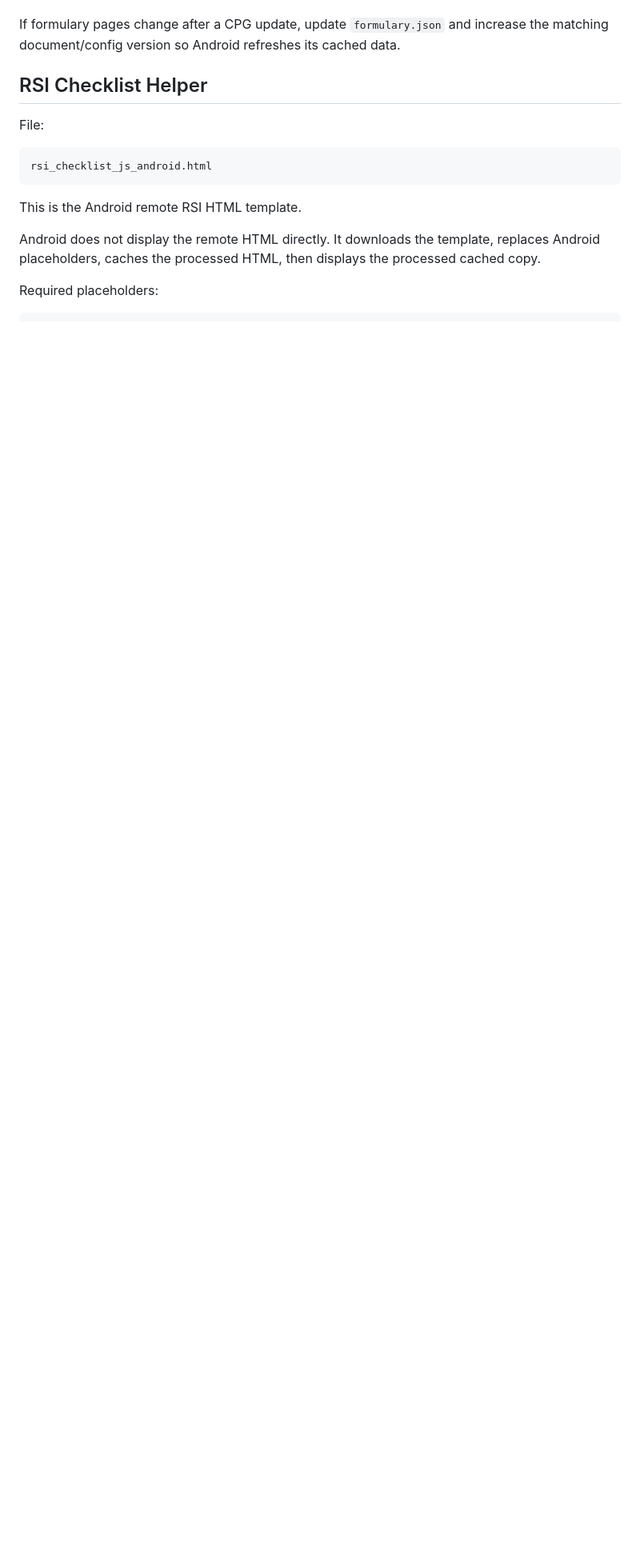
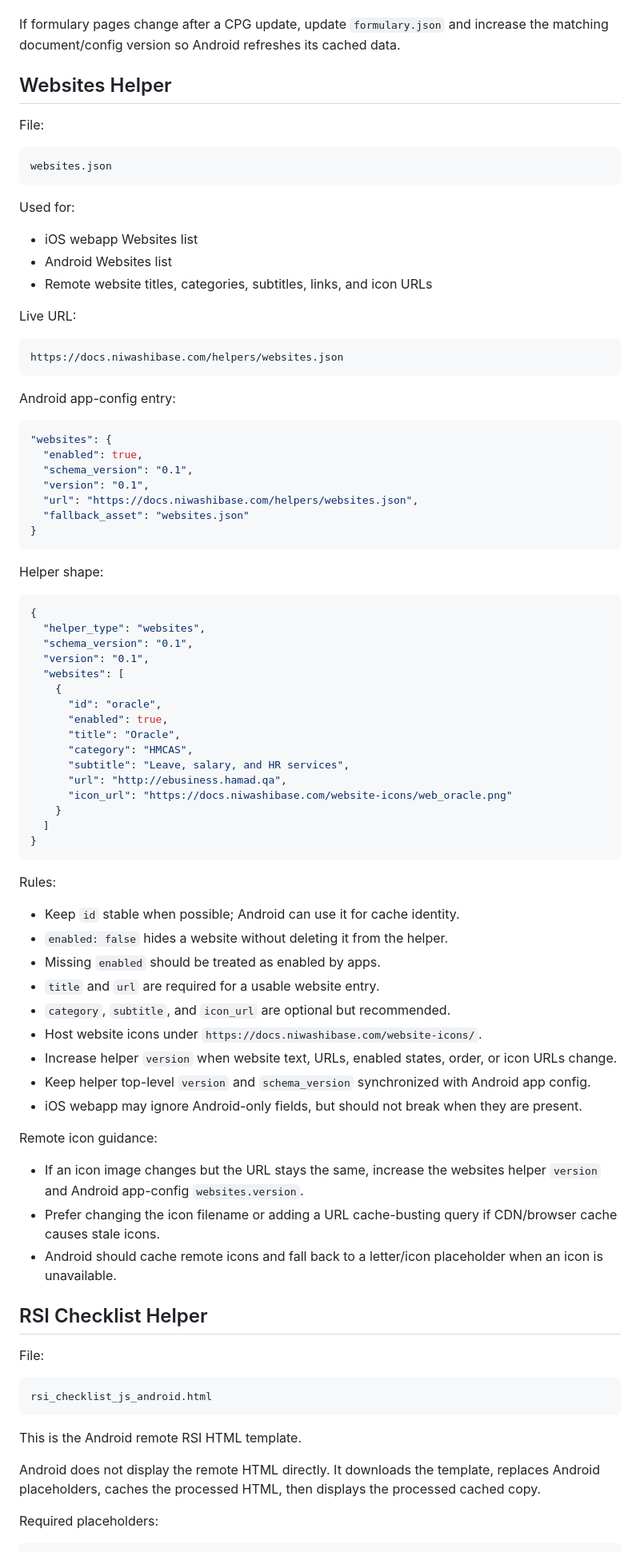
Before and after one commit to yniwashi/pdf-viewer, a Markdown page: helpers/README.md, the part around one of its changes. Shown at 80% size. Drawn GitHub-style; blank space fills up the shorter version.

Commit message:
Add websites helper documentation to README
Added documentation for the new websites helper, including its structure, usage, and rules.

````diff
--- a/helpers/README.md
+++ b/helpers/README.md
@@ -193,6 +196,77 @@ General rules:
 - Validate JSON before upload.
 
 If formulary pages change after a CPG update, update `formulary.json` and increase the matching document/config version so Android refreshes its cached data.
+
+## Websites Helper
+
+File:
+
+```text
+websites.json
+```
+
+Used for:
+
+- iOS webapp Websites list
+- Android Websites list
+- Remote website titles, categories, subtitles, links, and icon URLs
+
+Live URL:
+
+```text
+https://docs.niwashibase.com/helpers/websites.json
+```
+
+Android app-config entry:
+
+```json
+"websites": {
+  "enabled": true,
+  "schema_version": "0.1",
+  "version": "0.1",
+  "url": "https://docs.niwashibase.com/helpers/websites.json",
+  "fallback_asset": "websites.json"
+}
+```
+
+Helper shape:
+
+```json
+{
+  "helper_type": "websites",
+  "schema_version": "0.1",
+  "version": "0.1",
+  "websites": [
+    {
+      "id": "oracle",
+      "enabled": true,
+      "title": "Oracle",
+      "category": "HMCAS",
+      "subtitle": "Leave, salary, and HR services",
+      "url": "http://ebusiness.hamad.qa",
+      "icon_url": "https://docs.niwashibase.com/website-icons/web_oracle.png"
+    }
+  ]
+}
+```
+
+Rules:
+
+- Keep `id` stable when possible; Android can use it for cache identity.
+- `enabled: false` hides a website without deleting it from the helper.
+- Missing `enabled` should be treated as enabled by apps.
+- `title` and `url` are required for a usable website entry.
+- `category`, `subtitle`, and `icon_url` are optional but recommended.
+- Host website icons under `https://docs.niwashibase.com/website-icons/`.
+- Increase helper `version` when website text, URLs, enabled states, order, or icon URLs change.
+- Keep helper top-level `version` and `schema_version` synchronized with Android app config.
+- iOS webapp may ignore Android-only fields, but should not break when they are present.
+
+Remote icon guidance:
+
+- If an icon image changes but the URL stays the same, increase the websites helper `version` and Android app-config `websites.version`.
+- Prefer changing the icon filename or adding a URL cache-busting query if CDN/browser cache causes stale icons.
+- Android should cache remote icons and fall back to a letter/icon placeholder when an icon is unavailable.
 
 ## RSI Checklist Helper
 
````
Also changed, not shown: other parts of helpers/README.md (+3 -0 lines).
